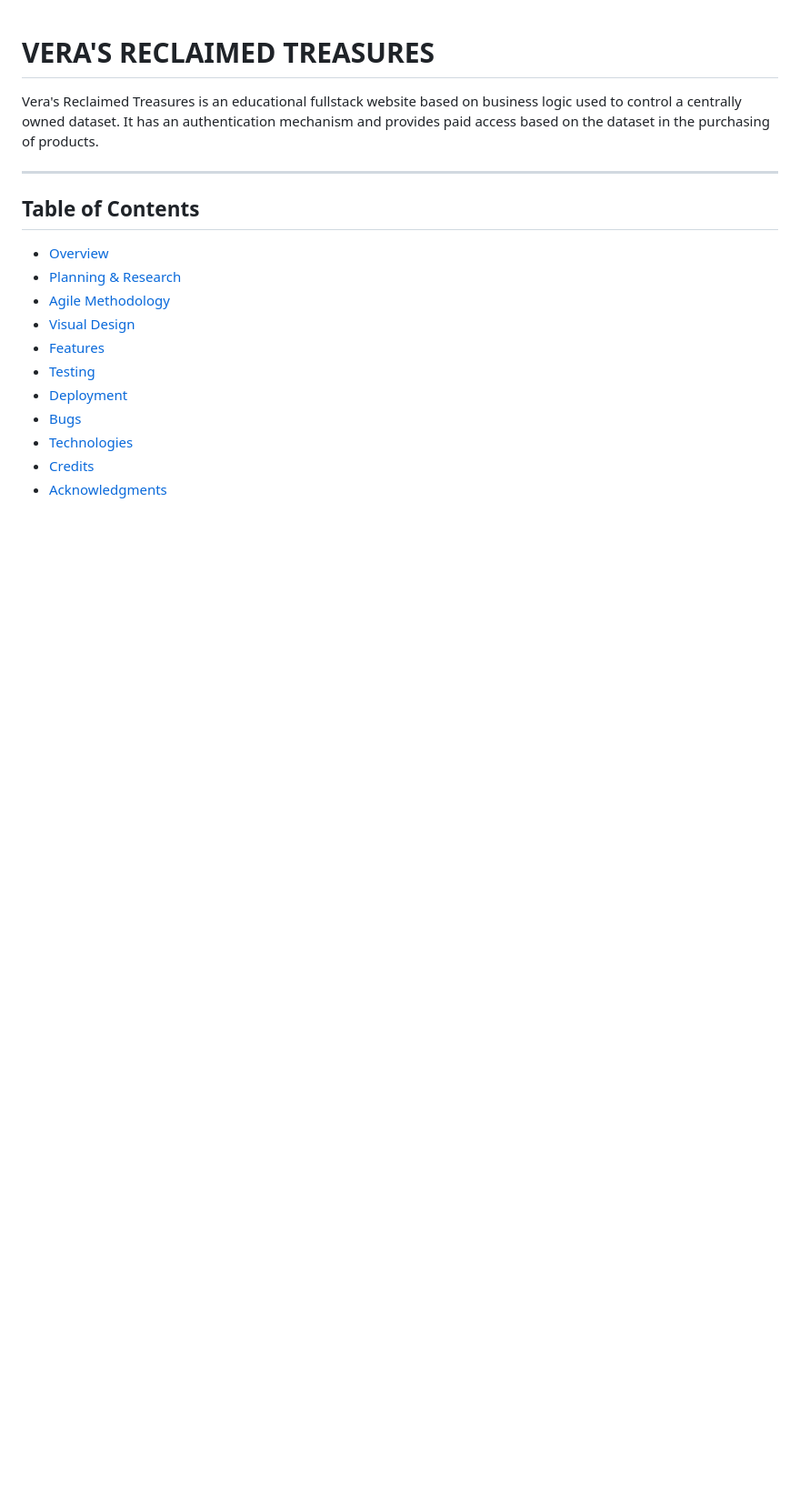
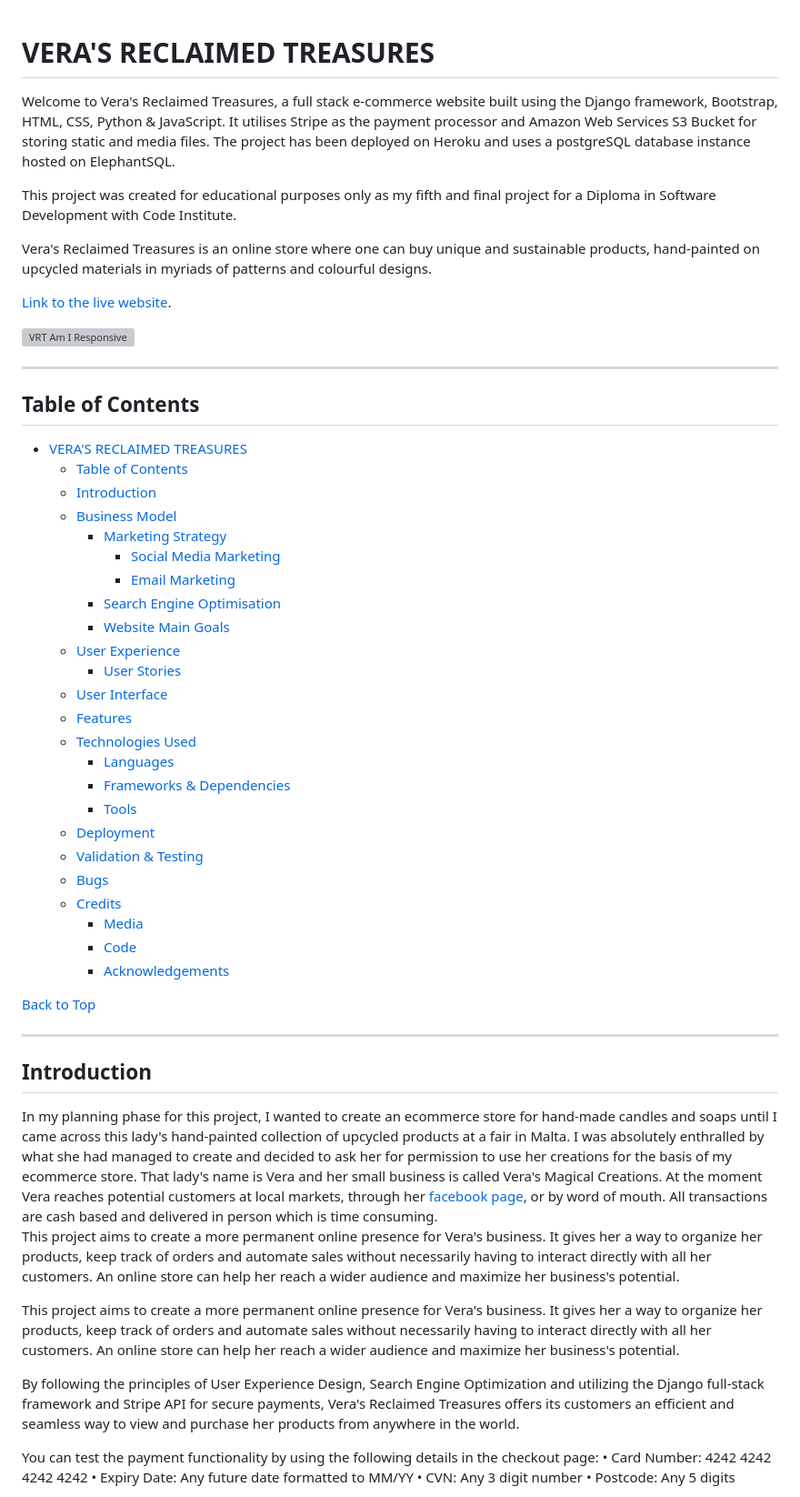
Before and after one commit to MoniPar/reclaimed-treasures, a Markdown page: README.md, the part around one of its changes. Shown at 91% size. Drawn GitHub-style; blank space fills up the shorter version; grey boxes are pictures that could not be loaded.

```diff
--- a/README.md
+++ b/README.md
@@ -1,19 +1,58 @@
 # VERA'S RECLAIMED TREASURES
 
-Vera's Reclaimed Treasures is an educational fullstack website based on business logic used to control a centrally owned dataset.  It has an authentication mechanism and provides paid access based on the dataset in the purchasing of products.
+Welcome to Vera's Reclaimed Treasures, a full stack e-commerce website built using the Django framework, Bootstrap, HTML, CSS, Python & JavaScript.  It utilises Stripe as the payment processor and Amazon Web Services S3 Bucket for storing static and media files. The project has been deployed on Heroku and uses a postgreSQL database instance hosted on ElephantSQL.
 
+This project was created for educational purposes only as my fifth and final project for a Diploma in Software Development with Code Institute.
+
+Vera's Reclaimed Treasures is an online store where one can buy unique and sustainable products, hand-painted on upcycled materials in myriads of patterns and colourful designs.
+
+[Link to the live website](https://veras-reclaimed-treasures.herokuapp.com/).
+
+![VRT Am I Responsive](docs/responsive/am-i-responsive.png)
 _____
 
 ## Table of Contents
 
-* [Overview]()
-* [Planning & Research]()
-* [Agile Methodology]()
-* [Visual Design]()
-* [Features]()
-* [Testing]()
-* [Deployment](#deployment)
-* [Bugs](#bugs) <!-- Temporary -->
-* [Technologies]()
-* [Credits]()
-* [Acknowledgments]()
+- [VERA'S RECLAIMED TREASURES](#veras-reclaimed-treasures)
+  - [Table of Contents](#table-of-contents)
+  - [Introduction](#introduction)
+  - [Business Model](#business-model)
+    - [Marketing Strategy](#marketing-strategy)
+      - [Social Media Marketing](#social-media-marketing)
+      - [Email Marketing](#email-marketing)
+    - [Search Engine Optimisation](#search-engine-optimisation)
+    - [Website Main Goals](#website-main-goals)
+  - [User Experience](#user-experience)
+    - [User Stories](#user-stories)
+  - [User Interface](#user-interface)
+  - [Features](#features)
+  - [Technologies Used](#technologies-used)
+    - [Languages](#languages)
+    - [Frameworks \& Dependencies](#frameworks--dependencies)
+    - [Tools](#tools)
+  - [Deployment](#deployment)
+  - [Validation \& Testing](#validation--testing)
+  - [Bugs](#bugs)
+  - [Credits](#credits)
+    - [Media](#media)
+    - [Code](#code)
+    - [Acknowledgements](#acknowledgements)
+
+[Back to Top](#table-of-contents)
+_____
+
+## Introduction
+
+In my planning phase for this project, I wanted to create an ecommerce store for hand-made candles and soaps until I came across this lady's hand-painted collection of upcycled products at a fair in Malta. I was absolutely enthralled by what she had managed to create and decided to ask her for permission to use her creations for the basis of my ecommerce store.  That lady's name is Vera and her small business is called Vera's Magical Creations. At the moment Vera reaches potential customers at local markets, through her [facebook page]((https://www.facebook.com/profile.php?id=100070440427112)), or by word of mouth. All transactions are cash based and delivered in person which is time consuming.
+This project aims to create a more permanent online presence for Vera's business.  It gives her a way to organize her products, keep track of orders and automate sales without necessarily having to interact directly with all her customers.  An online store can help her reach a wider audience and maximize her business's potential.
+
+This project aims to create a more permanent online presence for Vera's business.  It gives her a way to organize her products, keep track of orders and automate sales without necessarily having to interact directly with all her customers.  An online store can help her reach a wider audience and maximize her business's potential.
+
+By following the principles of User Experience Design, Search Engine Optimization and utilizing the Django full-stack framework and Stripe API for secure payments, Vera's Reclaimed Treasures offers its customers an efficient and seamless way to view and purchase her products from anywhere in the world.
+
+You can test the payment functionality by using the following details in the checkout page:
+•	Card Number: 4242 4242 4242 4242
+•	Expiry Date: Any future date formatted to MM/YY
+•	CVN: Any 3 digit number
+•	Postcode: Any 5 digits
+
```
Also changed, not shown: other parts of README.md (+244 -300 lines).
